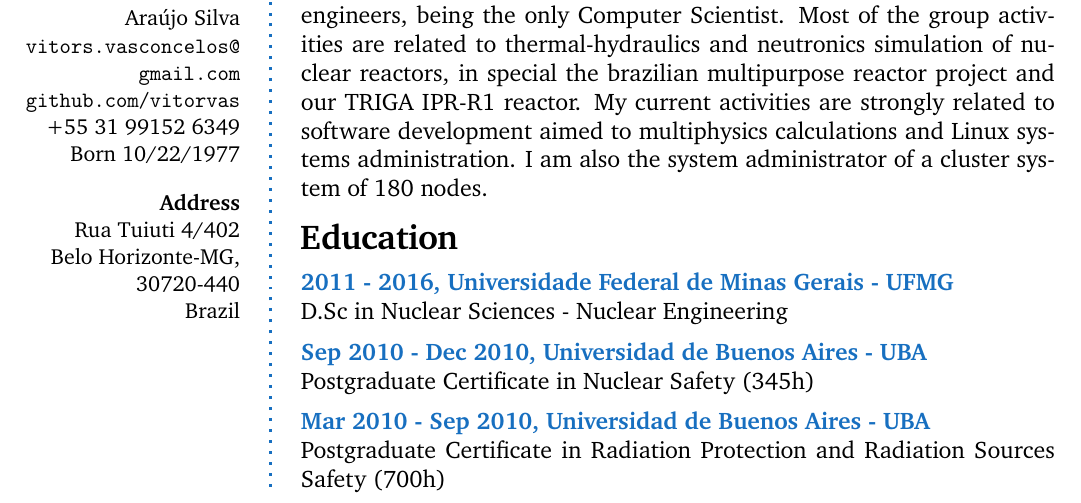
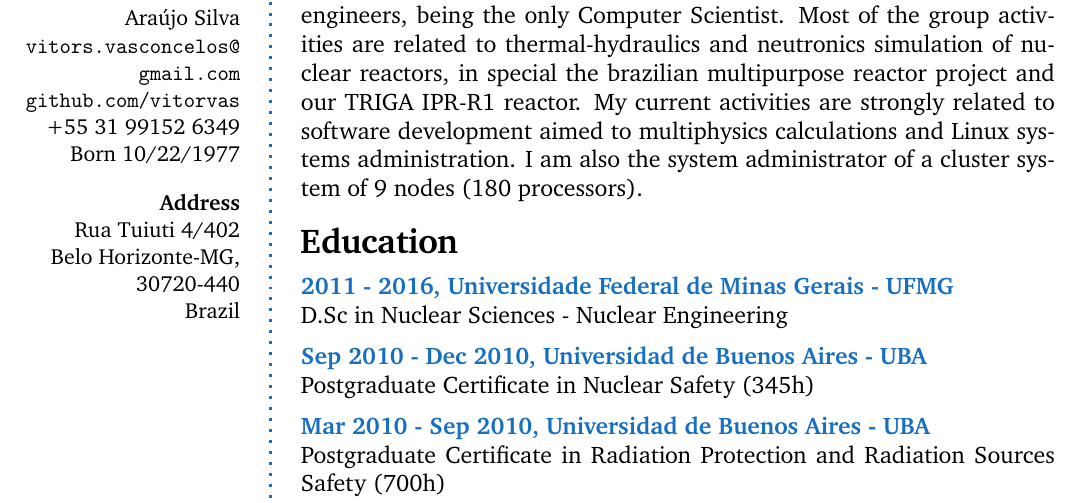
Before and after one commit to vitorvas/cv, a LaTeX CV (cv.tex): part of page 1 of 4, cut so that both start at the same text. Compiled offline with pdfLaTeX.

Commit message:
Corrigo erro no numero de nós do cluster.

```diff
--- a/cv.tex
+++ b/cv.tex
@@ -70,7 +70,7 @@ Brazil \\ % Address 3
   environment use, installation and management and also in computer programming. Since 2011 I work as part of a mixed group of Mechanical and Electrical
   engineers, being the only Computer Scientist. Most of the group activities are related to thermal-hydraulics and neutronics simulation of nuclear reactors, in
   special the brazilian multipurpose reactor project and our TRIGA IPR-R1 reactor. My current activities are strongly related to software development
-aimed to multiphysics calculations and Linux systems administration. I am also the system administrator of a cluster system of 180 nodes.}
+aimed to multiphysics calculations and Linux systems administration. I am also the system administrator of a cluster system of 9 nodes (180 processors).}
 
 %----------------------------------------------------------------------------------------
 %	EDUCATION
```
Also changed, not shown: cv.tex (1 more changed lines).
